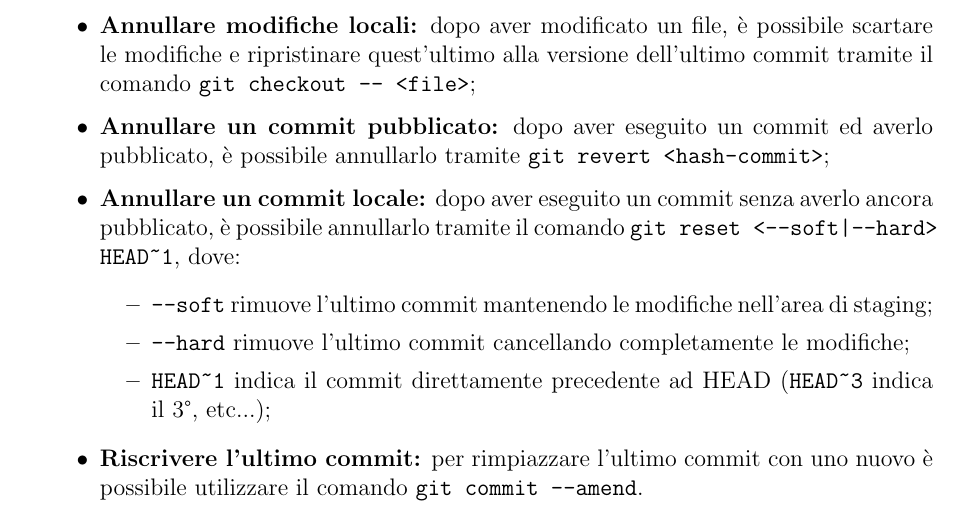
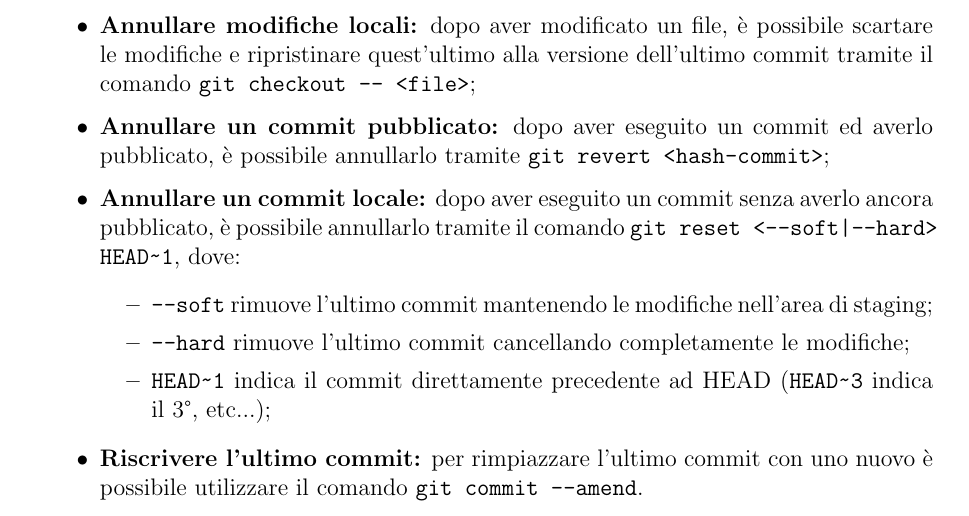
Before and after one commit to Viquess/Appunti-UNI, a LaTeX document (ProgrammazioneWEB/ProgrammazioneWEB.tex): part of page 9 of 9, cut so that both start at the same text. Compiled offline with pdfLaTeX.

Commit message:
sostituite le tildi

```diff
--- a/ProgrammazioneWEB/ProgrammazioneWEB.tex
+++ b/ProgrammazioneWEB/ProgrammazioneWEB.tex
@@ -253,11 +253,11 @@
       \item \textbf{Annulare in staging:} dopo aver eseguito \texttt{git add}, qualora non si volesse più committare il file, è possibile rimuoverlo dall'area di staging tramite il comando \texttt{git reset HEAD -- <file>};
       \item \textbf{Annullare modifiche locali:} dopo aver modificato un file, è possibile scartare le modifiche e ripristinare quest'ultimo alla versione dell'ultimo commit tramite il comando \texttt{git checkout -- <file>};
       \item \textbf{Annullare un commit pubblicato:} dopo aver eseguito un commit ed averlo pubblicato, è possibile annullarlo tramite \texttt{git revert <hash-commit>};
-      \item \textbf{Annullare un commit locale:} dopo aver eseguito un commit senza averlo ancora pubblicato, è possibile annullarlo tramite il comando \texttt{git reset <--soft|--hard> HEAD\textasciitilde1}, dove:
+      \item \textbf{Annullare un commit locale:} dopo aver eseguito un commit senza averlo ancora pubblicato, è possibile annullarlo tramite il comando \texttt{git reset <--soft|--hard> HEAD\raisebox{-0.5ex}{\~{}}1}, dove:
         \begin{itemize}
           \item \texttt{--soft} rimuove l'ultimo commit mantenendo le modifiche nell'area di staging;
           \item \texttt{--hard} rimuove l'ultimo commit cancellando completamente le modifiche;
-          \item \texttt{HEAD\textasciitilde1} indica il commit direttamente precedente ad HEAD (\texttt{HEAD\textasciitilde3} indica il 3°, etc...);
+          \item \texttt{HEAD\raisebox{-0.5ex}{\~{}}1} indica il commit direttamente precedente ad HEAD (\texttt{HEAD\raisebox{-0.5ex}{\~{}}3} indica il 3°, etc...);
         \end{itemize}
       \item \textbf{Riscrivere l'ultimo commit:} per rimpiazzare l'ultimo commit con uno nuovo è possibile utilizzare il comando \texttt{git commit --amend}.
     \end{itemize}
```
Also changed, not shown: packages/preamble.tex (+0 -1 lines), 2 other files.
